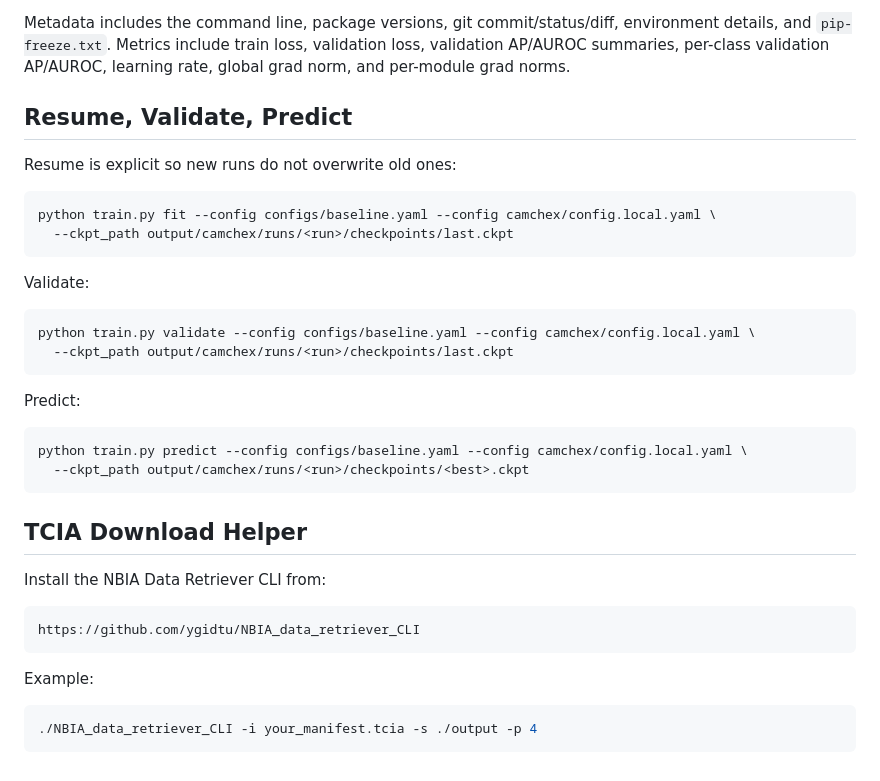
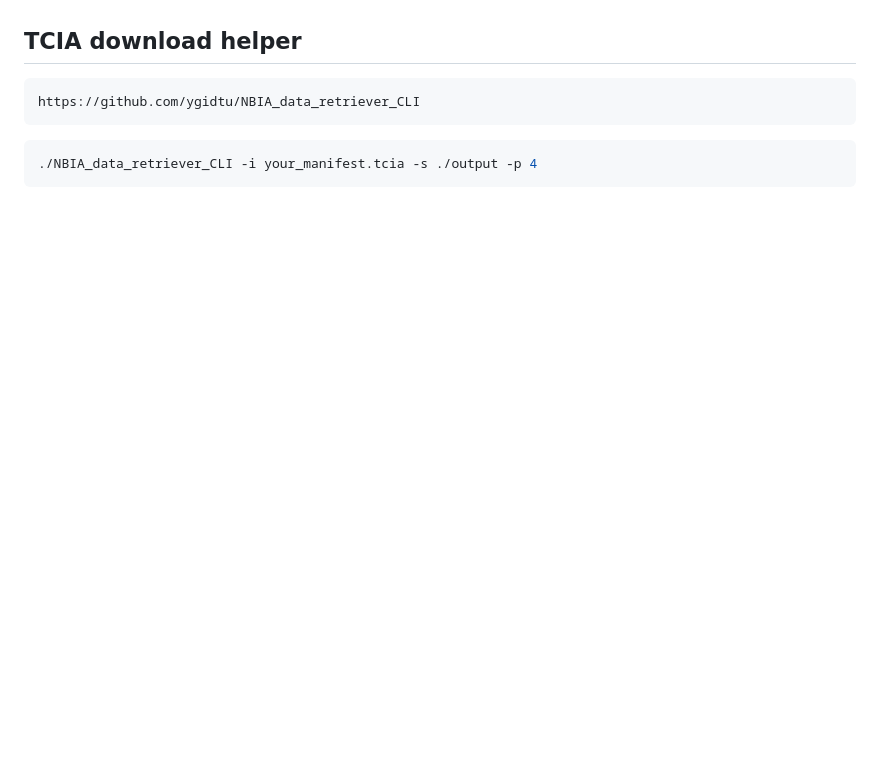
Before and after one commit to tungnguyenlam/Chest-Medical-Image-Fusion-for-Multimodal-Clinical-Analysis, a Markdown page: README.md, the part around one of its changes. Rendered like a GitHub page; blank space fills up the shorter version.

````diff
--- a/README.md
+++ b/README.md
@@ -163,41 +151,9 @@ predictions/
-Metadata includes the command line, package versions, git commit/status/diff,
-environment details, and `pip-freeze.txt`. Metrics include train loss,
-validation loss, validation AP/AUROC summaries, per-class validation AP/AUROC,
-learning rate, global grad norm, and per-module grad norms.
-
-## Resume, Validate, Predict
-
-Resume is explicit so new runs do not overwrite old ones:
-
-```bash
-python train.py fit --config configs/baseline.yaml --config camchex/config.local.yaml \
-  --ckpt_path output/camchex/runs/<run>/checkpoints/last.ckpt
-```
-
-Validate:
-
-```bash
-python train.py validate --config configs/baseline.yaml --config camchex/config.local.yaml \
-  --ckpt_path output/camchex/runs/<run>/checkpoints/last.ckpt
-```
-
-Predict:
-
-```bash
-python train.py predict --config configs/baseline.yaml --config camchex/config.local.yaml \
-  --ckpt_path output/camchex/runs/<run>/checkpoints/<best>.ckpt
-```
-
-## TCIA Download Helper
-
-Install the NBIA Data Retriever CLI from:
+## TCIA download helper
 
 ```text
 https://github.com/ygidtu/NBIA_data_retriever_CLI
 ```
 
-Example:
-
 ```bash
 ./NBIA_data_retriever_CLI -i your_manifest.tcia -s ./output -p 4
 ```
````
Also changed, not shown: other parts of README.md (+105 -117 lines), AGENTS.md (+188 -64 lines).
